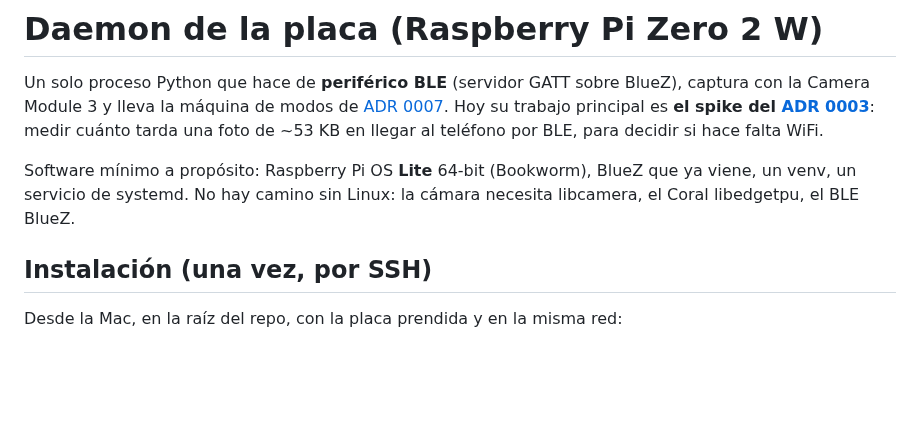
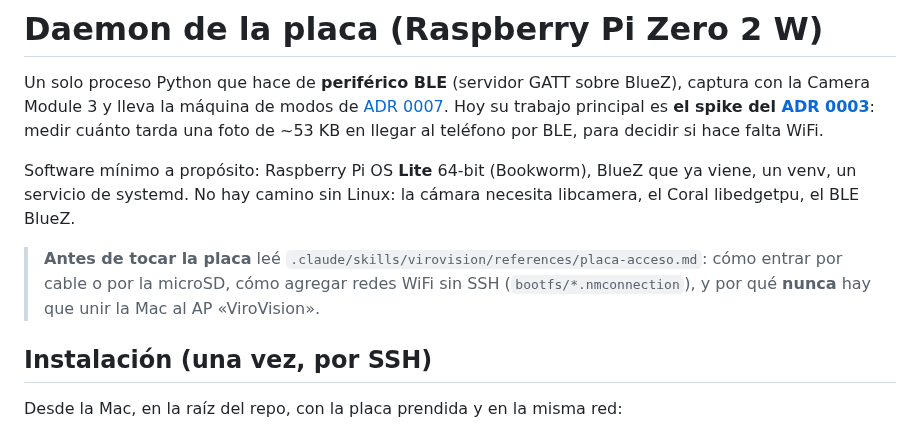
Before and after one commit to juanlu-a/viro_vision, a Markdown page: hardware/raspi/README.md, the part around the change. Drawn GitHub-style; blank space fills up the shorter version.

Commit message:
docs(placa): cómo acceder a la placa, en la skill — cable, microSD, redes WiFi guardadas y lo que nunca hay que hacer
Pedido de Juan Lucas tras repetirlo varias veces: que ninguna sesión vuelva a preguntar cómo entrar a la placa ni intente unir la Mac al AP de ViroVision. Nueva referencia placa-acceso.md, enlazada desde SKILL.md y desde el README de la placa. Incluye el mecanismo nuevo de bootfs/*.nmconnection (modo-red.sh instala perfiles WiFi en cada arranque) y la red de la oficina.

```diff
--- a/hardware/raspi/README.md
+++ b/hardware/raspi/README.md
@@ -8,6 +8,11 @@ medir cuánto tarda una foto de ~53 KB en llegar al teléfono por BLE, para deci
 Software mínimo a propósito: Raspberry Pi OS **Lite** 64-bit (Bookworm), BlueZ que ya viene, un venv,
 un servicio de systemd. No hay camino sin Linux: la cámara necesita libcamera, el Coral libedgetpu, el
 BLE BlueZ.
+
+
+> **Antes de tocar la placa** leé `.claude/skills/virovision/references/placa-acceso.md`: cómo entrar por cable o
+> por la microSD, cómo agregar redes WiFi sin SSH (`bootfs/*.nmconnection`), y por qué **nunca** hay que unir la Mac
+> al AP «ViroVision».
 
 ## Instalación (una vez, por SSH)
 
```
Also changed, not shown: 2 other files.
